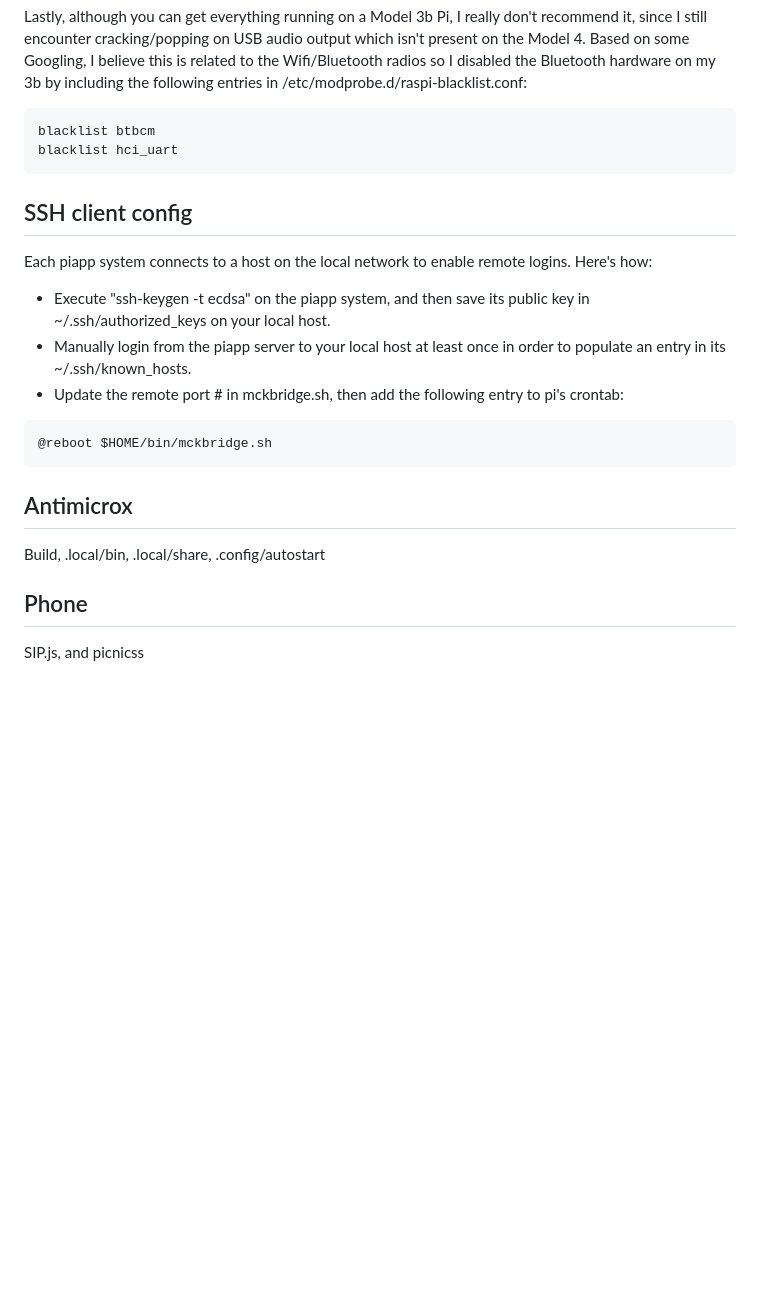
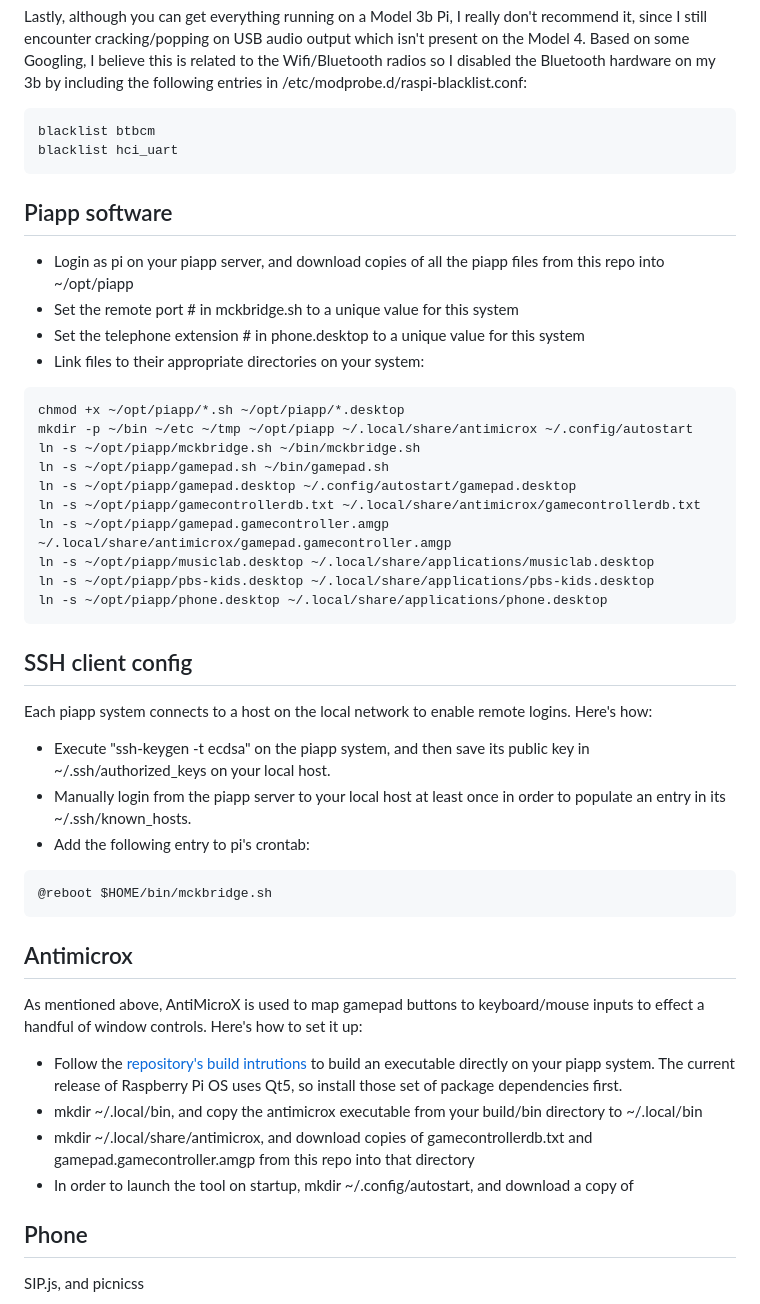
Before and after one commit to glmck13/KidStuff, a Markdown page: README.md, the part around the change. Rendered like a GitHub page; blank space fills up the shorter version.

````diff
--- a/README.md
+++ b/README.md
@@ -23,16 +23,39 @@ Lastly, although you can get everything running on a Model 3b Pi, I really don't
 blacklist btbcm
 blacklist hci_uart
 ```
+## Piapp software
++ Login as pi on your piapp server, and download copies of all the piapp files from this repo into ~/opt/piapp
++ Set the remote port # in mckbridge.sh to a unique value for this system
++ Set the telephone extension # in phone.desktop to a unique value for this system
++ Link files to their appropriate directories on your system:
+```
+chmod +x ~/opt/piapp/*.sh ~/opt/piapp/*.desktop
+mkdir -p ~/bin ~/etc ~/tmp ~/opt/piapp ~/.local/share/antimicrox ~/.config/autostart
+ln -s ~/opt/piapp/mckbridge.sh ~/bin/mckbridge.sh
+ln -s ~/opt/piapp/gamepad.sh ~/bin/gamepad.sh
+ln -s ~/opt/piapp/gamepad.desktop ~/.config/autostart/gamepad.desktop
+ln -s ~/opt/piapp/gamecontrollerdb.txt ~/.local/share/antimicrox/gamecontrollerdb.txt
+ln -s ~/opt/piapp/gamepad.gamecontroller.amgp ~/.local/share/antimicrox/gamepad.gamecontroller.amgp
+ln -s ~/opt/piapp/musiclab.desktop ~/.local/share/applications/musiclab.desktop
+ln -s ~/opt/piapp/pbs-kids.desktop ~/.local/share/applications/pbs-kids.desktop
+ln -s ~/opt/piapp/phone.desktop ~/.local/share/applications/phone.desktop
+```
+
 ## SSH client config
 Each piapp system connects to a host on the local network to enable remote logins.  Here's how:
 + Execute "ssh-keygen -t ecdsa" on the piapp system, and then save its public key in ~/.ssh/authorized_keys on your local host.
 + Manually login from the piapp server to your local host at least once in order to populate an entry in its ~/.ssh/known_hosts.
-+ Update the remote port # in mckbridge.sh, then add the following entry to pi's crontab:
++ Add the following entry to pi's crontab:
 ```
 @reboot $HOME/bin/mckbridge.sh
 ```
+
 ## Antimicrox
-Build, .local/bin, .local/share, .config/autostart
+As mentioned above, AntiMicroX is used to map gamepad buttons to keyboard/mouse inputs to effect a handful of window controls.  Here's how to set it up:
++ Follow the [repository's build intrutions](https://github.com/AntiMicroX/antimicrox/blob/master/BUILDING.md) to build an executable directly on your piapp system.  The current release of Raspberry Pi OS uses Qt5, so install those set of package dependencies first.
++ mkdir ~/.local/bin, and copy the antimicrox executable from your build/bin directory to ~/.local/bin
++ mkdir ~/.local/share/antimicrox, and download copies of gamecontrollerdb.txt and gamepad.gamecontroller.amgp from this repo into that directory
++ In order to launch the tool on startup, mkdir ~/.config/autostart, and download a copy of
 
 ## Phone
 SIP.js, and picnicss
````
